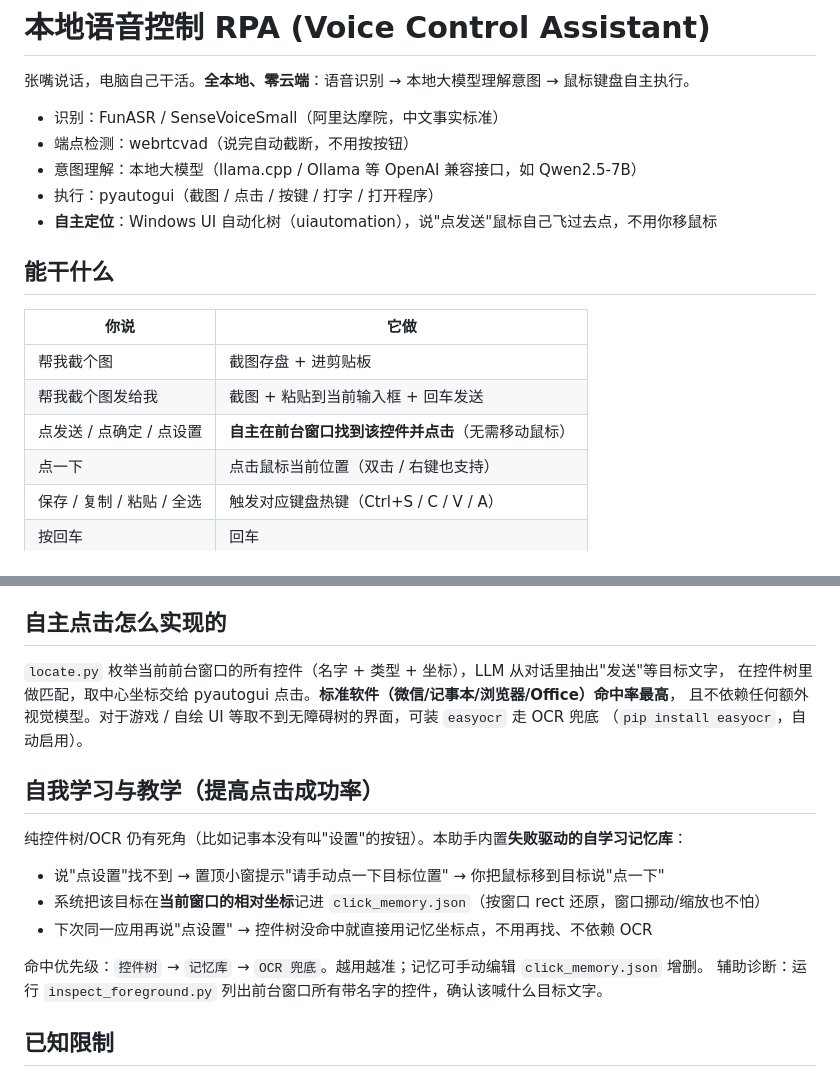
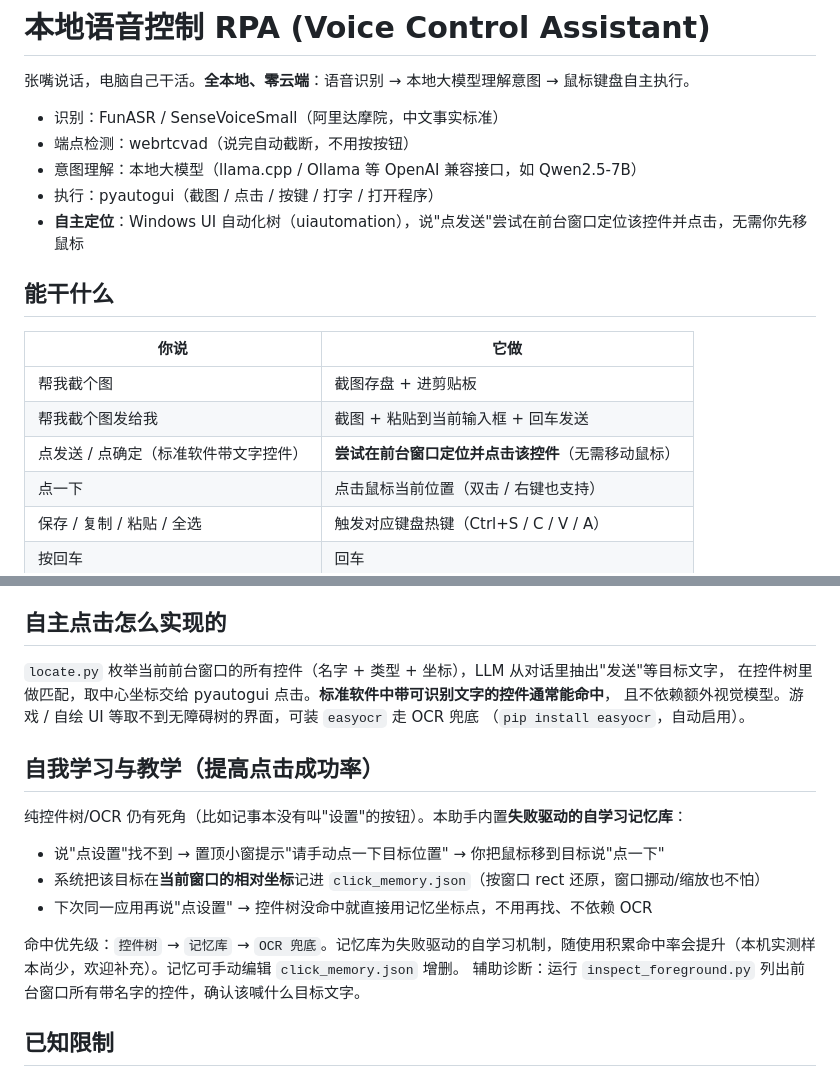
Before and after one commit to wangsuizhi012-bot/voice-mindwit, a Markdown page: README.md, 2 parts joined by grey strips. GitHub-like rendering.

```diff
--- a/README.md
+++ b/README.md
@@ -6,7 +6,7 @@
 - 端点检测：webrtcvad（说完自动截断，不用按按钮）
 - 意图理解：本地大模型（llama.cpp / Ollama 等 OpenAI 兼容接口，如 Qwen2.5-7B）
 - 执行：pyautogui（截图 / 点击 / 按键 / 打字 / 打开程序）
-- **自主定位**：Windows UI 自动化树（uiautomation），说"点发送"鼠标自己飞过去点，不用你移鼠标
+- **自主定位**：Windows UI 自动化树（uiautomation），说"点发送"尝试在前台窗口定位该控件并点击，无需你先移鼠标
 
 ## 能干什么
 
@@ -14,7 +14,7 @@
 |---|---|
 | 帮我截个图 | 截图存盘 + 进剪贴板 |
 | 帮我截个图发给我 | 截图 + 粘贴到当前输入框 + 回车发送 |
-| 点发送 / 点确定 / 点设置 | **自主在前台窗口找到该控件并点击**（无需移动鼠标） |
+| 点发送 / 点确定（标准软件带文字控件） | **尝试在前台窗口定位并点击该控件**（无需移动鼠标） |
 | 点一下 | 点击鼠标当前位置（双击 / 右键也支持） |
 | 保存 / 复制 / 粘贴 / 全选 | 触发对应键盘热键（Ctrl+S / C / V / A） |
 | 按回车 | 回车 |
@@ -68,8 +68,8 @@ venv\Scripts\python.exe voice_assistant.py
 ## 自主点击怎么实现的
 
 `locate.py` 枚举当前前台窗口的所有控件（名字 + 类型 + 坐标），LLM 从对话里抽出"发送"等目标文字，
-在控件树里做匹配，取中心坐标交给 pyautogui 点击。**标准软件（微信/记事本/浏览器/Office）命中率最高**，
-且不依赖任何额外视觉模型。对于游戏 / 自绘 UI 等取不到无障碍树的界面，可装 `easyocr` 走 OCR 兜底
+在控件树里做匹配，取中心坐标交给 pyautogui 点击。**标准软件中带可识别文字的控件通常能命中**，
+且不依赖额外视觉模型。游戏 / 自绘 UI 等取不到无障碍树的界面，可装 `easyocr` 走 OCR 兜底
 （`pip install easyocr`，自动启用）。
 
 ## 自我学习与教学（提高点击成功率）
@@ -80,7 +80,7 @@ venv\Scripts\python.exe voice_assistant.py
 - 系统把该目标在**当前窗口的相对坐标**记进 `click_memory.json`（按窗口 rect 还原，窗口挪动/缩放也不怕）
 - 下次同一应用再说"点设置" → 控件树没命中就直接用记忆坐标点，不用再找、不依赖 OCR
 
-命中优先级：`控件树` → `记忆库` → `OCR 兜底`。越用越准；记忆可手动编辑 `click_memory.json` 增删。
+命中优先级：`控件树` → `记忆库` → `OCR 兜底`。记忆库为失败驱动的自学习机制，随使用积累命中率会提升（本机实测样本尚少，欢迎补充）。记忆可手动编辑 `click_memory.json` 增删。
 辅助诊断：运行 `inspect_foreground.py` 列出前台窗口所有带名字的控件，确认该喊什么目标文字。
 
 ## 已知限制
```
Also changed, not shown: 公开分享-技术难点与架构.md (+7 -7 lines).
